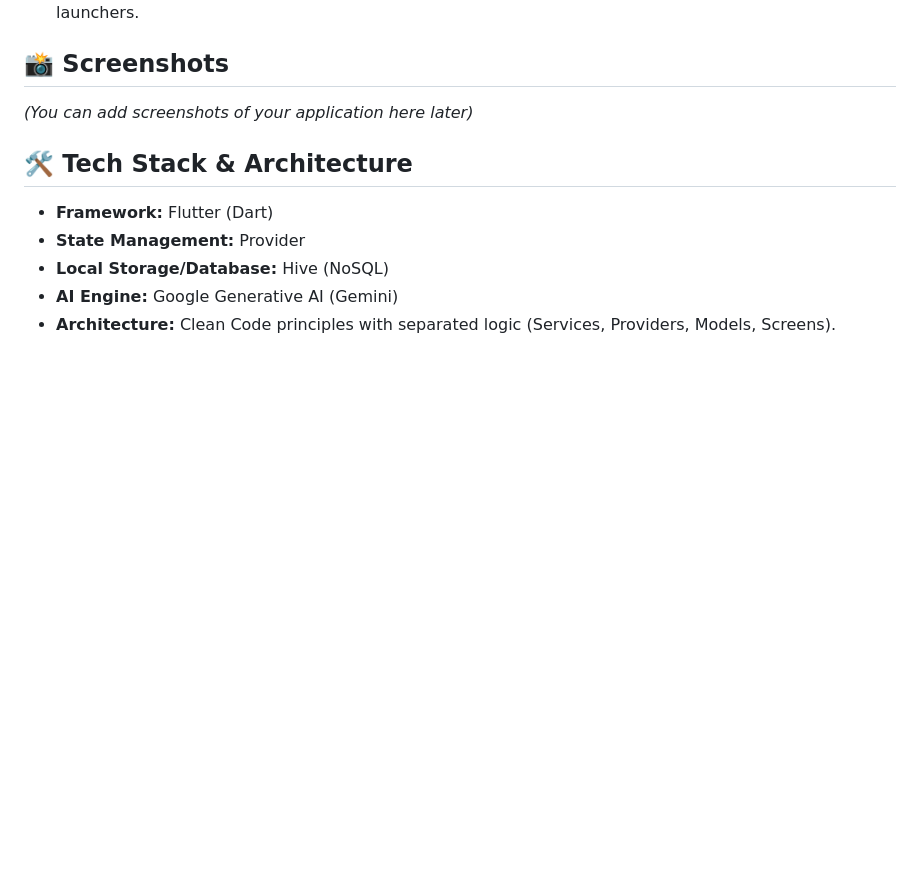
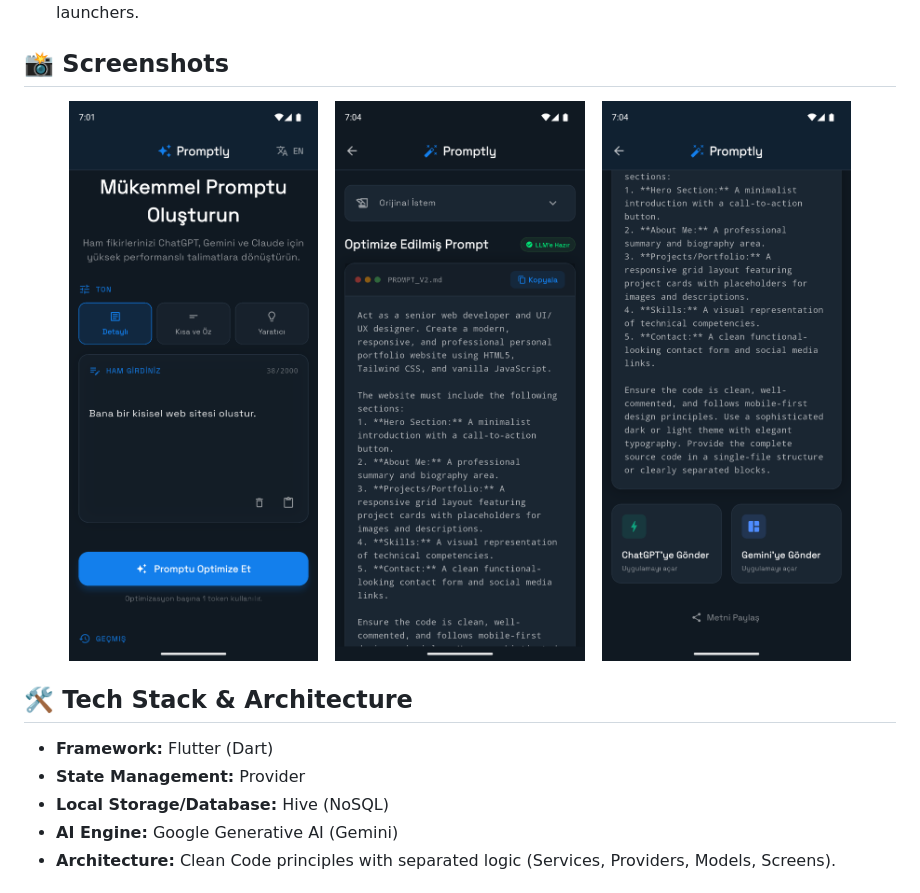
Before and after one commit to omrkara0/promptly, a Markdown page: README.md, the part around the change. GitHub-like rendering; pictures changed too: screenshots/screen1.png (added), screenshots/screen2.png (added), screenshots/screen3.png (added); blank space fills up the shorter version.

```diff
--- a/README.md
+++ b/README.md
@@ -20,7 +20,12 @@ Promptly is an elegant, highly responsive Flutter application designed to transf
 *   **📤 Direct Actions:** 1-Click copy to clipboard or send directly to ChatGPT / Gemini apps via URL launchers.
 
 ## 📸 Screenshots
-*(You can add screenshots of your application here later)*
+
+<p align="center">
+  <img src="screenshots/screen1.png" width="30%" />
+  <img src="screenshots/screen2.png" width="30%" />
+  <img src="screenshots/screen3.png" width="30%" />
+</p>
 
 ## 🛠️ Tech Stack & Architecture
 
```
